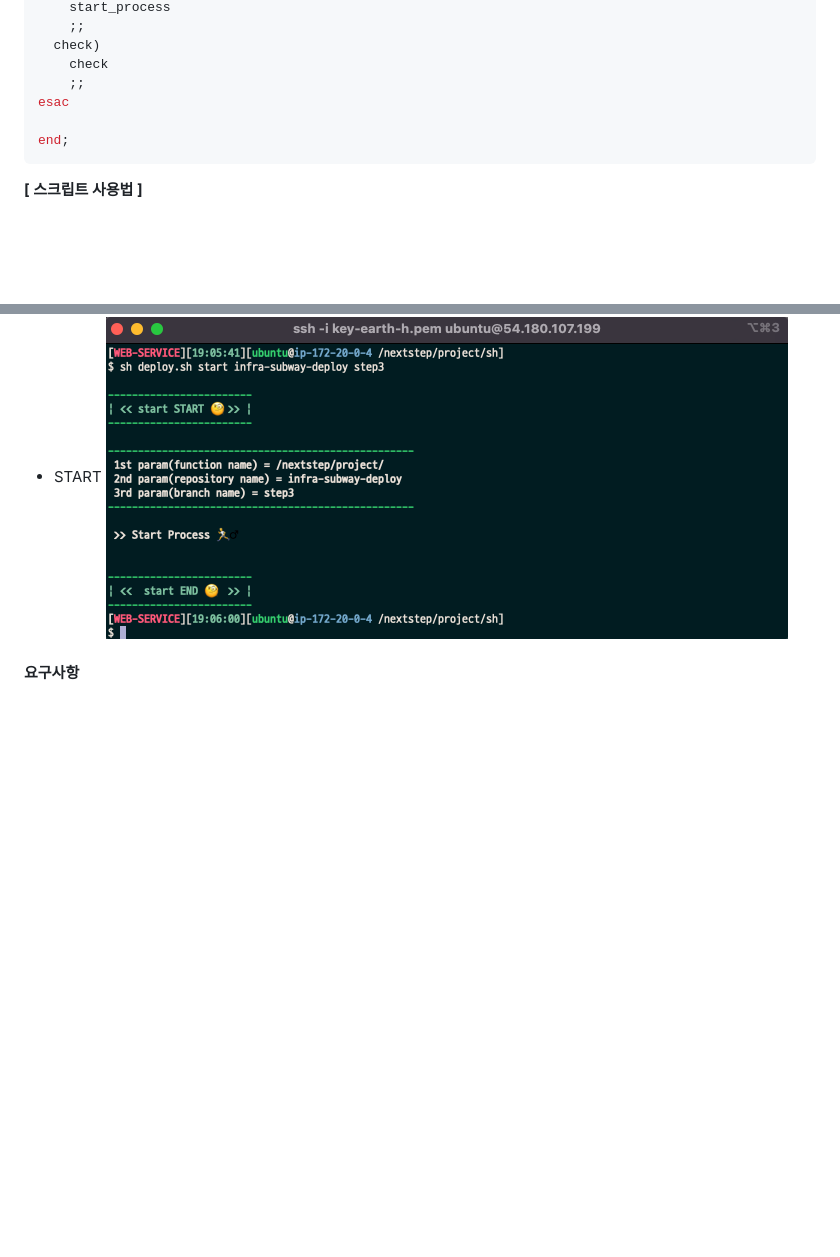
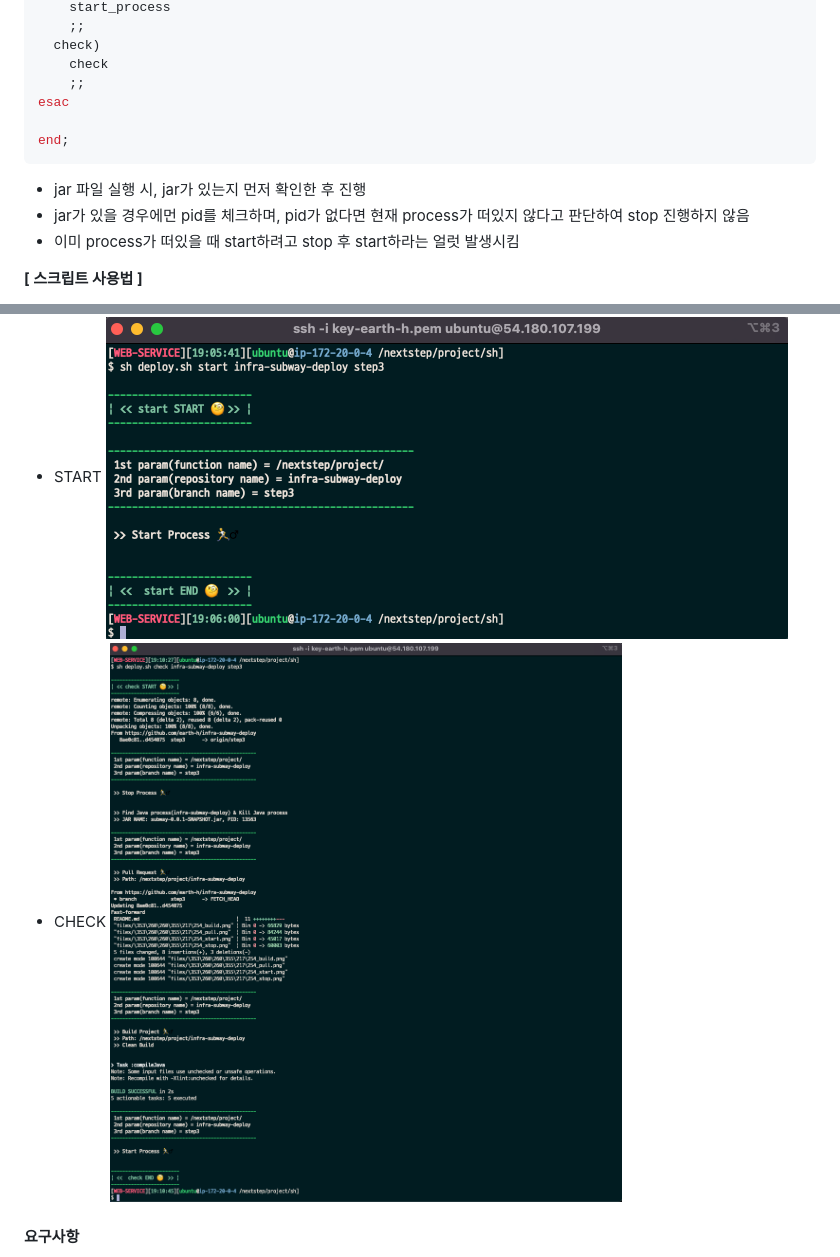
Before and after one commit to next-step/infra-subway-deploy, a Markdown page: README.md, 2 parts joined by grey strips. Drawn GitHub-style; pictures changed too: files/배포_check.png (added); blank space fills up the shorter version.

Commit message:
docs(guide): README.md 업데이트
배포 스크립트 사용 예시 추가 및 스크립트 설명 추가

````diff
--- a/README.md
+++ b/README.md
@@ -334,6 +334,10 @@ esac
 
 end;
 ```
+- jar 파일 실행 시, jar가 있는지 먼저 확인한 후 진행
+- jar가 있을 경우에먼 pid를 체크하며, pid가 없다면 현재 process가 떠있지 않다고 판단하여 stop 진행하지 않음
+- 이미 process가 떠있을 때 start하려고 stop 후 start하라는 얼럿 발생시킴
+
 **[ 스크립트 사용법 ]**
 - 스크립트 위치: /nextstep/project/sh/deploy.sh
 - 로그 생성 위치: /nextstep/log/[프로젝트명(infra-subway-deploy)]_[날짜(예:202211191728)].log
@@ -354,6 +358,8 @@ end;
 ![build](./files/배포_build.png)
 - START
 ![start](./files/배포_start.png)
+- CHECK
+![check](./files/배포_check.png)
 
 #### 요구사항
 - [x] 반복적으로 실행하더라도 정상적으로 배포하는 스크립트 작성하기
````
